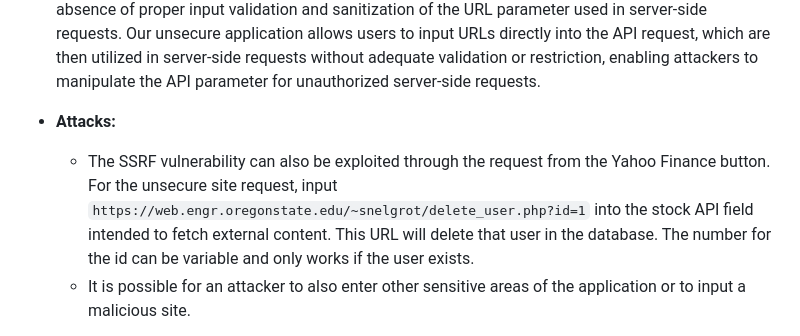
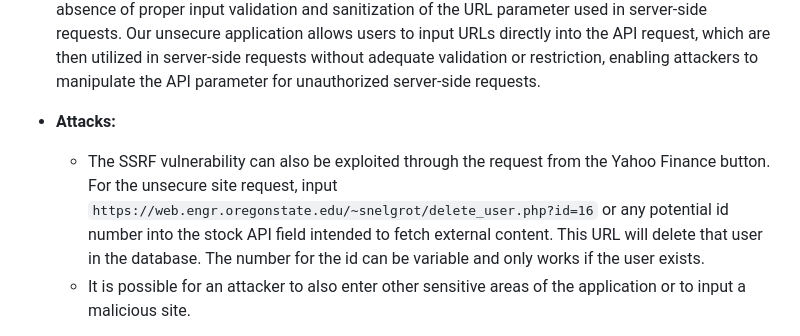
Before and after one commit to tylersnel/Web-Sec-Research-Proj, a Markdown page: HOW TO FOR ATTACKS AND MITIGATIONS.md, the part around the change. GitHub-like rendering.

```diff
--- a/HOW TO FOR ATTACKS AND MITIGATIONS.md
+++ b/HOW TO FOR ATTACKS AND MITIGATIONS.md
@@ -89,7 +89,7 @@ To mitigate the vertical privilege escalation vulnerability, the access to admin
 Server-Side Request Forgery (SSRF) is a vulnerability that occurs when an attacker manipulates the server into making unauthorized requests to internal or external resources. In our application, the SSRF vulnerability arises from inadequate validation and sanitization of user-input URLs utilized in server-side requests. The SSRF attack succeeds due to the absence of proper input validation and sanitization of the URL parameter used in server-side requests. Our unsecure application allows users to input URLs directly into the API request, which are then utilized in server-side requests without adequate validation or restriction, enabling attackers to manipulate the API parameter for unauthorized server-side requests.
 
 - **Attacks:**
-   - The SSRF vulnerability can also be exploited through the request from the Yahoo Finance button. For the unsecure site request, input `https://web.engr.oregonstate.edu/~snelgrot/delete_user.php?id=1` into the stock API field intended to fetch external content. This URL will delete that user in the database.  The number for the id can be variable and only works if the user exists.
+   - The SSRF vulnerability can also be exploited through the request from the Yahoo Finance button. For the unsecure site request, input `https://web.engr.oregonstate.edu/~snelgrot/delete_user.php?id=16` or any potential id number into the stock API field intended to fetch external content. This URL will delete that user in the database.  The number for the id can be variable and only works if the user exists.
    - It is possible for an attacker to also enter other sensitive areas of the application or to input a malicious site.
 
 - **Solution:**
```
